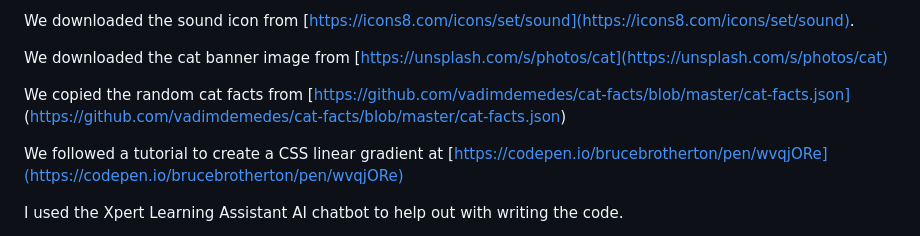
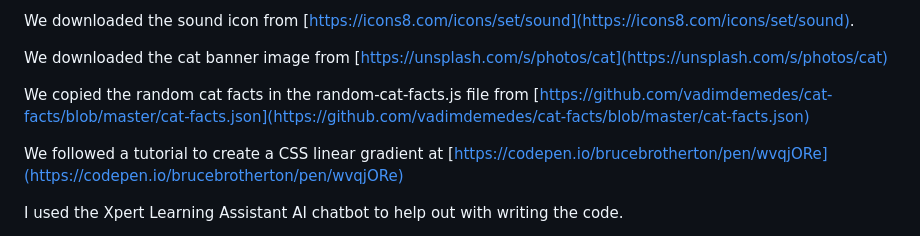
Before and after one commit to KaarageOnigiri/Cat-Facts-App, a Markdown page: README.md, the part around the change. Drawn GitHub-style.

Commit message:
Update README.md
Made Villy's citation more clear, and fixed link.

```diff
--- a/README.md
+++ b/README.md
@@ -52,7 +52,7 @@ We downloaded the sound icon from [https://icons8.com/icons/set/sound](https://i
 
 We downloaded the cat banner image from [https://unsplash.com/s/photos/cat](https://unsplash.com/s/photos/cat)
 
-We copied the random cat facts from [https://github.com/vadimdemedes/cat-facts/blob/master/cat-facts.json] (https://github.com/vadimdemedes/cat-facts/blob/master/cat-facts.json)
+We copied the random cat facts in the random-cat-facts.js file from [https://github.com/vadimdemedes/cat-facts/blob/master/cat-facts.json](https://github.com/vadimdemedes/cat-facts/blob/master/cat-facts.json)
 
 We followed a tutorial to create a CSS linear gradient at [https://codepen.io/brucebrotherton/pen/wvqjORe](https://codepen.io/brucebrotherton/pen/wvqjORe)
 
```
